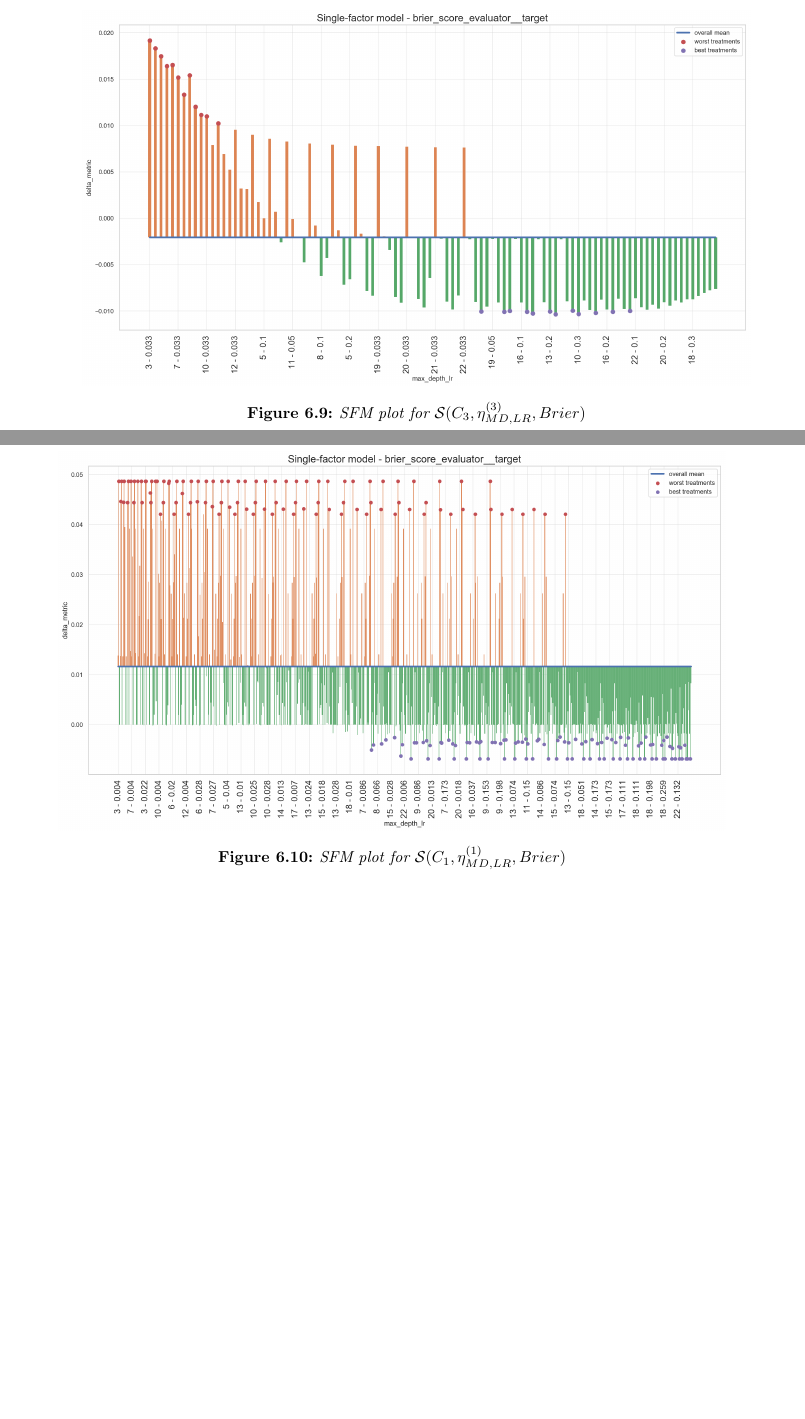
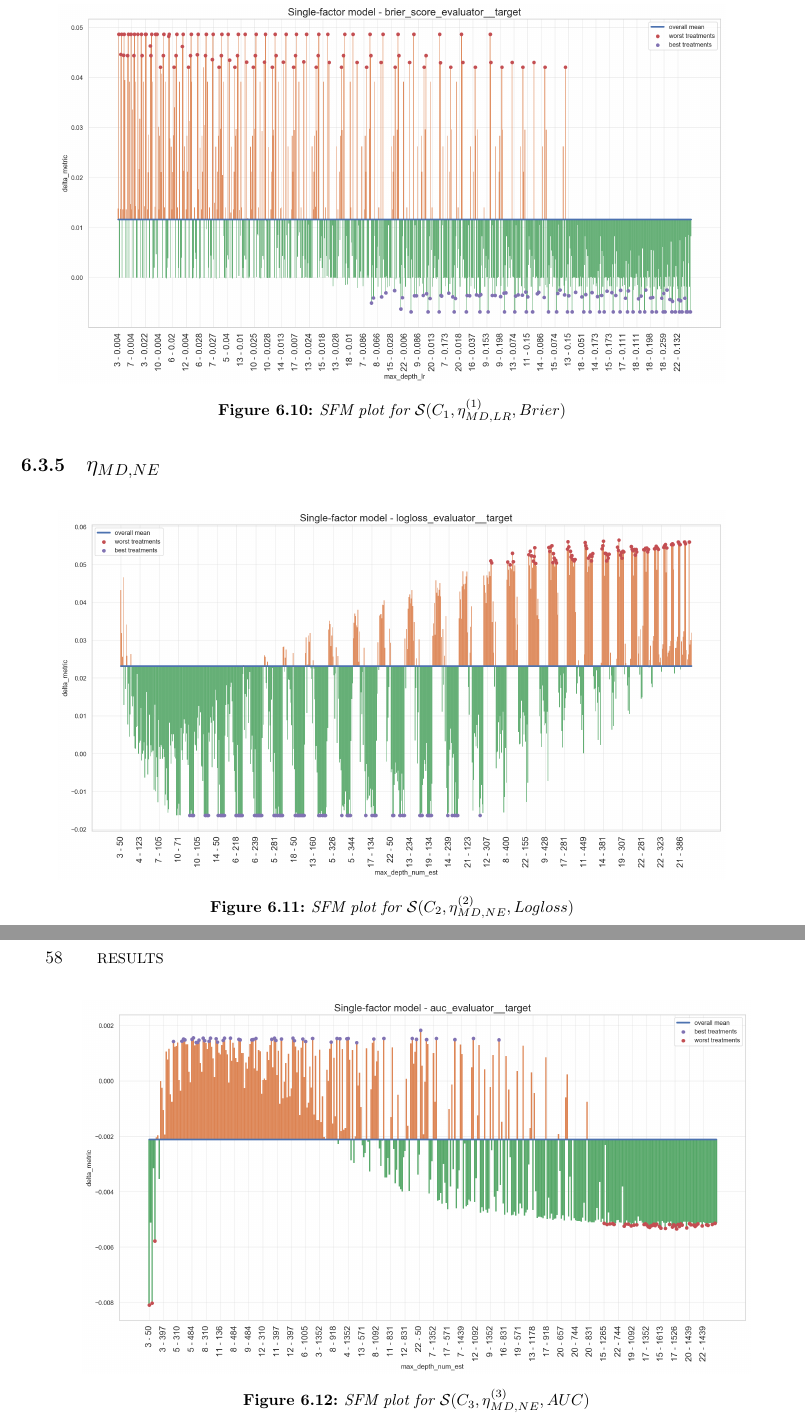
Before and after one commit to robotenique/mac0499, a LaTeX thesis (main.tex, which reads cap-results.tex): two parts of pages 62 and 63 of 67 before the commit and two parts of pages 63 and 64 of 67 after it, joined at a grey line, cut at the place of the change, the shorter picture padded with empty space. Compiled offline with pdfLaTeX.

Commit message:
update tcc

```diff
--- a/cap-results.tex
+++ b/cap-results.tex
@@ -175,3 +177,19 @@ As explained in the last Subsection, the learning rate can increase (or ``accele
     \caption{SFM plot for $\mathcal{S}(C_1, \eta^{(1)}_{MD, LR}, Brier)$}
     \label{fig:sfm-mdlr-2}
 \end{figure}
+
+\subsection{\texorpdfstring{\Large$\eta_{MD, NE}$}{}}
+
+\begin{figure}[H]
+    \centering
+    \includegraphics[width=.9\textwidth]{sfm-cluster2-logloss-mdne.png}
+    \caption{SFM plot for $\mathcal{S}(C_2, \eta^{(2)}_{MD, NE}, Logloss)$}
+    \label{fig:sfm-mdne-1}
+\end{figure}
+
+\begin{figure}[H]
+    \centering
+    \includegraphics[width=.9\textwidth]{sfm-cluster3-auc-mdne.png}
+    \caption{SFM plot for $\mathcal{S}(C_3, \eta^{(3)}_{MD, NE}, AUC)$}
+    \label{fig:sfm-mdne-2}
+\end{figure}
--- a/main.tex
+++ b/main.tex
@@ -49,6 +49,8 @@
 \usepackage{subcaption} % subcaption for subfigures
 \usepackage{xcolor} % colorize stuff
 \usepackage{multirow} % multiple rows in a table
+\usepackage{float} % use the 'H' on figures
+
 
 
 
```
Also changed, not shown: cap-ml-fundamentals.tex (+1 -1 lines), figuras/sfm-cluster2-logloss-mdne.png (added), figuras/sfm-cluster3-auc-mdne.png (added), cap-results.tex (4 more changed lines).
